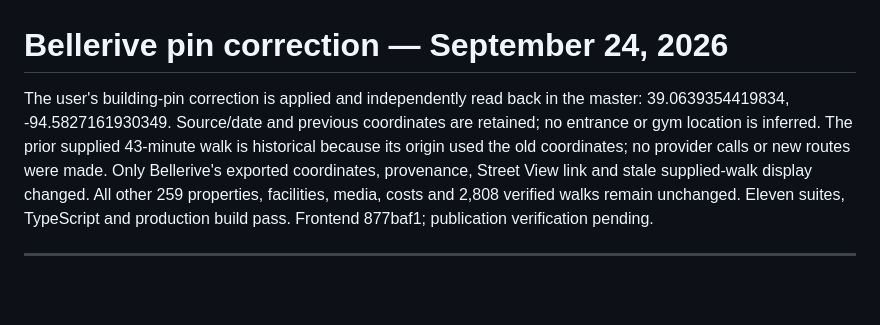
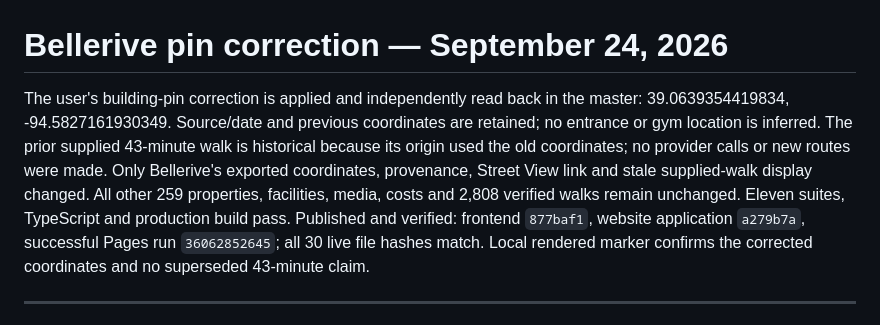
Before and after one commit to itsCLOUDDDDDD/kcmo-apartment-map, a Markdown page: docs/CURRENT-STATUS.md, the part around the change. Rendered like a GitHub page; blank space fills up the shorter version.

Commit message:
Record verified Bellerive pin correction

```diff
--- a/docs/CURRENT-STATUS.md
+++ b/docs/CURRENT-STATUS.md
@@ -1,6 +1,6 @@
 # Bellerive pin correction — September 24, 2026
 
-The user's building-pin correction is applied and independently read back in the master: 39.0639354419834, -94.5827161930349. Source/date and previous coordinates are retained; no entrance or gym location is inferred. The prior supplied 43-minute walk is historical because its origin used the old coordinates; no provider calls or new routes were made. Only Bellerive's exported coordinates, provenance, Street View link and stale supplied-walk display changed. All other 259 properties, facilities, media, costs and 2,808 verified walks remain unchanged. Eleven suites, TypeScript and production build pass. Frontend 877baf1; publication verification pending.
+The user's building-pin correction is applied and independently read back in the master: 39.0639354419834, -94.5827161930349. Source/date and previous coordinates are retained; no entrance or gym location is inferred. The prior supplied 43-minute walk is historical because its origin used the old coordinates; no provider calls or new routes were made. Only Bellerive's exported coordinates, provenance, Street View link and stale supplied-walk display changed. All other 259 properties, facilities, media, costs and 2,808 verified walks remain unchanged. Eleven suites, TypeScript and production build pass. Published and verified: frontend `877baf1`, website application `a279b7a`, successful Pages run `36062852645`; all 30 live file hashes match. Local rendered marker confirms the corrected coordinates and no superseded 43-minute claim.
 
 ---
 
```
